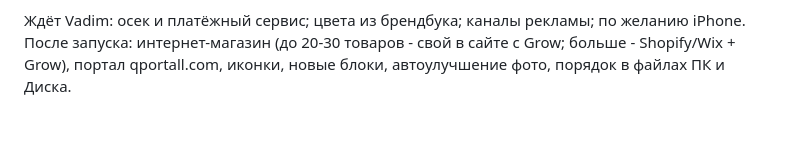
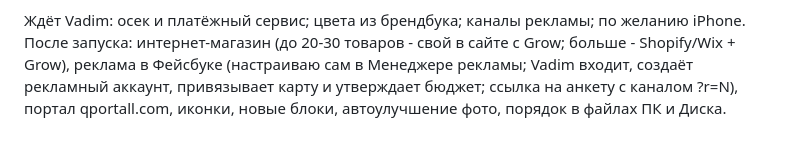
Before and after one commit to VadimKrutik/qpage, a Markdown page: PLAN.md, the part around the change. Rendered like a GitHub page.

Commit message:
План: реклама в Фейсбуке
Co-Authored-By: Claude Opus 5.5 <noreply@anthropic.com>
Claude-Session: https://claude.ai/code/session_015wunj5fFaVtL6anLbRqkfe

```diff
--- a/PLAN.md
+++ b/PLAN.md
@@ -21,4 +21,4 @@
 13. Search Console для лендинга
 
 Ждёт Vadim: осек и платёжный сервис; цвета из брендбука; каналы рекламы; по желанию iPhone.
-После запуска: интернет-магазин (до 20-30 товаров - свой в сайте с Grow; больше - Shopify/Wix + Grow), портал qportall.com, иконки, новые блоки, автоулучшение фото, порядок в файлах ПК и Диска.
+После запуска: интернет-магазин (до 20-30 товаров - свой в сайте с Grow; больше - Shopify/Wix + Grow), реклама в Фейсбуке (настраиваю сам в Менеджере рекламы; Vadim входит, создаёт рекламный аккаунт, привязывает карту и утверждает бюджет; ссылка на анкету с каналом ?r=N), портал qportall.com, иконки, новые блоки, автоулучшение фото, порядок в файлах ПК и Диска.
```
